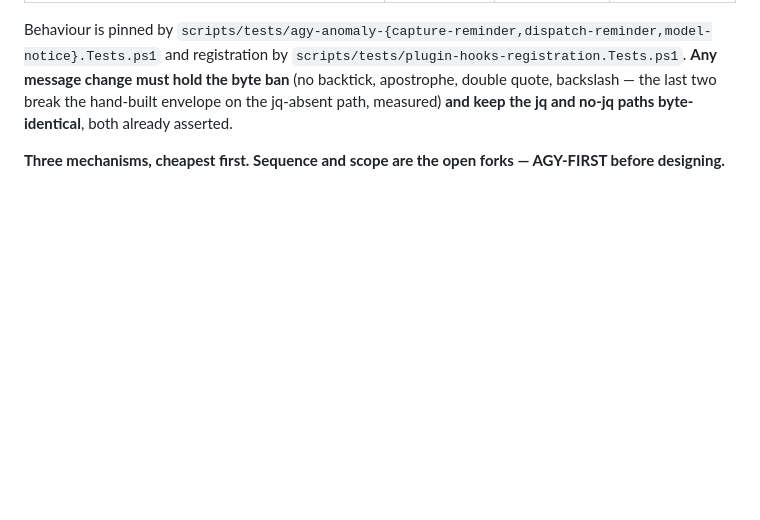
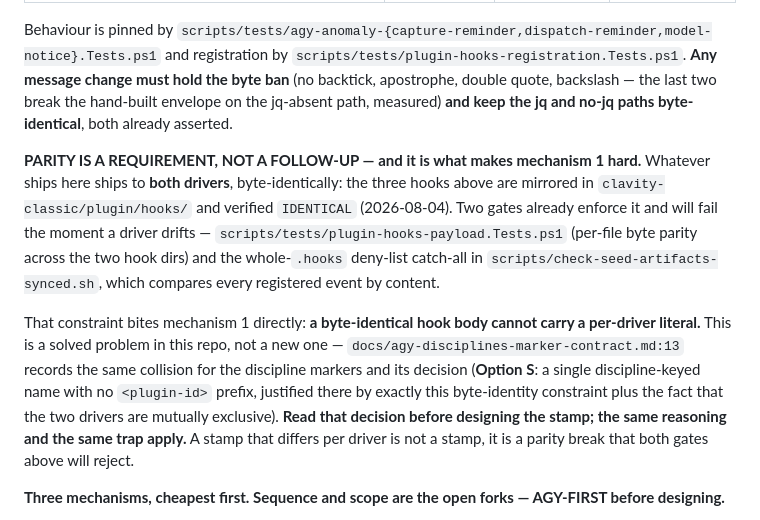
Before and after one commit to ckir/clavity, a Markdown page: clavity-dotnet/ROADMAP.md, the part around the change. GitHub-like rendering; blank space fills up the shorter version.

```diff
--- a/clavity-dotnet/ROADMAP.md
+++ b/clavity-dotnet/ROADMAP.md
@@ -148,6 +148,21 @@ and registration by `scripts/tests/plugin-hooks-registration.Tests.ps1`. **Any m
 the byte ban** (no backtick, apostrophe, double quote, backslash — the last two break the hand-built
 envelope on the jq-absent path, measured) **and keep the jq and no-jq paths byte-identical**, both
 already asserted.
+
+**PARITY IS A REQUIREMENT, NOT A FOLLOW-UP — and it is what makes mechanism 1 hard.** Whatever ships here
+ships to **both drivers**, byte-identically: the three hooks above are mirrored in
+`clavity-classic/plugin/hooks/` and verified `IDENTICAL` (2026-08-04). Two gates already enforce it and
+will fail the moment a driver drifts — `scripts/tests/plugin-hooks-payload.Tests.ps1` (per-file byte
+parity across the two hook dirs) and the whole-`.hooks` deny-list catch-all in
+`scripts/check-seed-artifacts-synced.sh`, which compares every registered event by content.
+
+That constraint bites mechanism 1 directly: **a byte-identical hook body cannot carry a per-driver
+literal.** This is a solved problem in this repo, not a new one — `docs/agy-disciplines-marker-contract.md:13`
+records the same collision for the discipline markers and its decision (**Option S**: a single
+discipline-keyed name with no `<plugin-id>` prefix, justified there by exactly this byte-identity
+constraint plus the fact that the two drivers are mutually exclusive). **Read that decision before
+designing the stamp; the same reasoning and the same trap apply.** A stamp that differs per driver is not
+a stamp, it is a parity break that both gates above will reject.
 
 **Three mechanisms, cheapest first. Sequence and scope are the open forks — AGY-FIRST before designing.**
 
```
Also changed, not shown: clavity-classic/ROADMAP.md (+18 -0 lines).
